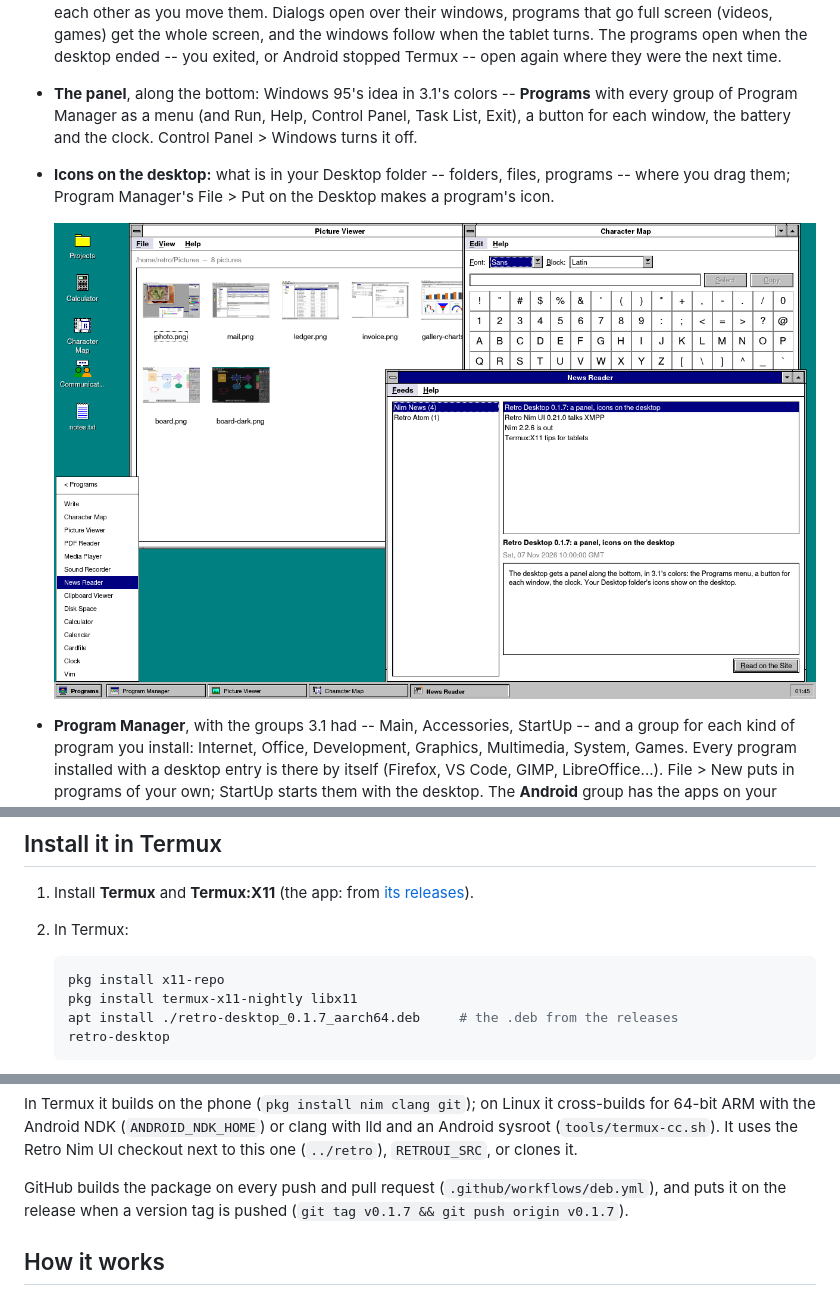
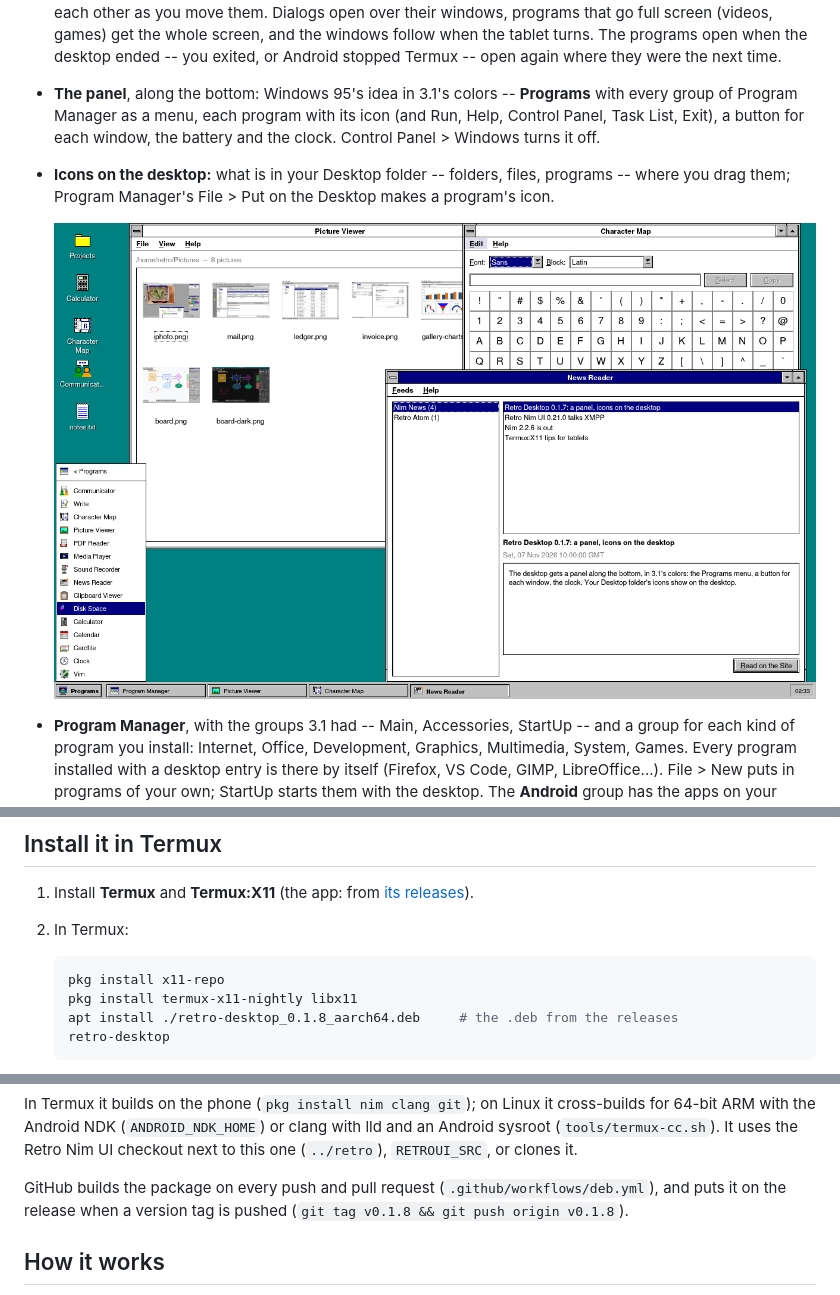
Before and after one commit to foxoman/retrodesktop, a Markdown page: README.md, 3 parts joined by grey strips. GitHub-like rendering; pictures changed too: docs/panel.png.

````diff
--- a/README.md
+++ b/README.md
@@ -25,9 +25,9 @@ one program of about 5 MB, nothing to set up.
   tablet turns. The programs open when the desktop ended -- you exited, or
   Android stopped Termux -- open again where they were the next time.
 - **The panel**, along the bottom: Windows 95's idea in 3.1's colors --
-  **Programs** with every group of Program Manager as a menu (and Run,
-  Help, Control Panel, Task List, Exit), a button for each window, the
-  battery and the clock. Control Panel > Windows turns it off.
+  **Programs** with every group of Program Manager as a menu, each program
+  with its icon (and Run, Help, Control Panel, Task List, Exit), a button
+  for each window, the battery and the clock. Control Panel > Windows turns it off.
 - **Icons on the desktop:** what is in your Desktop folder -- folders,
   files, programs -- where you drag them; Program Manager's File > Put on
   the Desktop makes a program's icon.
@@ -150,7 +150,7 @@ one program of about 5 MB, nothing to set up.
    ```sh
    pkg install x11-repo
    pkg install termux-x11-nightly libx11
-   apt install ./retro-desktop_0.1.7_aarch64.deb     # the .deb from the releases
+   apt install ./retro-desktop_0.1.8_aarch64.deb     # the .deb from the releases
    retro-desktop
    ```
 
@@ -264,7 +264,7 @@ clones it.
 
 GitHub builds the package on every push and pull request
 (`.github/workflows/deb.yml`), and puts it on the release when a version
-tag is pushed (`git tag v0.1.7 && git push origin v0.1.7`).
+tag is pushed (`git tag v0.1.8 && git push origin v0.1.8`).
 
 ## How it works
 
````
Also changed, not shown: AGENTS.md (+7 -0 lines), CHANGELOG.md (+17 -0 lines), 7 other files.
